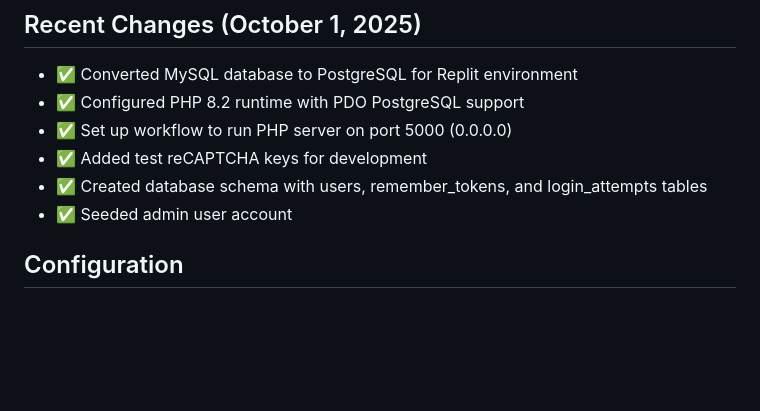
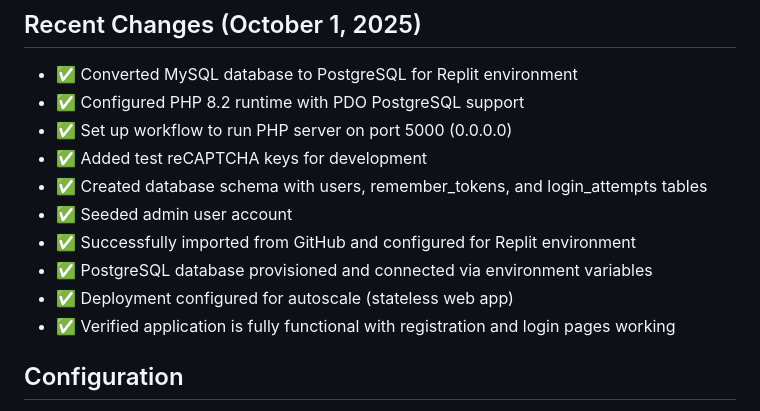
Before and after one commit to geniussoftwarecore/finalproject, a Markdown page: replit.md, the part around the change. Drawn GitHub-style; blank space fills up the shorter version.

Commit message:
Configure project for Replit environment with database and deployment setup
Add Replit configuration for PostgreSQL database, environment variables, and autoscale deployment.

Replit-Commit-Author: Agent
Replit-Commit-Session-Id: 9080e383-decb-49f6-ab13-fdde1799dc48
Replit-Commit-Checkpoint-Type: full_checkpoint
Replit-Commit-Screenshot-Url: https://storage.googleapis.com/screenshot-production-us-central1/89227dad-7b13-4ff8-b352-277b1048d69f/9080e383-decb-49f6-ab13-fdde1799dc48/IkFsDCN

```diff
--- a/replit.md
+++ b/replit.md
@@ -32,6 +32,10 @@ noor/
 - ✅ Added test reCAPTCHA keys for development
 - ✅ Created database schema with users, remember_tokens, and login_attempts tables
 - ✅ Seeded admin user account
+- ✅ Successfully imported from GitHub and configured for Replit environment
+- ✅ PostgreSQL database provisioned and connected via environment variables
+- ✅ Deployment configured for autoscale (stateless web app)
+- ✅ Verified application is fully functional with registration and login pages working
 
 ## Configuration
 - **Database**: PostgreSQL (Replit managed)
```
